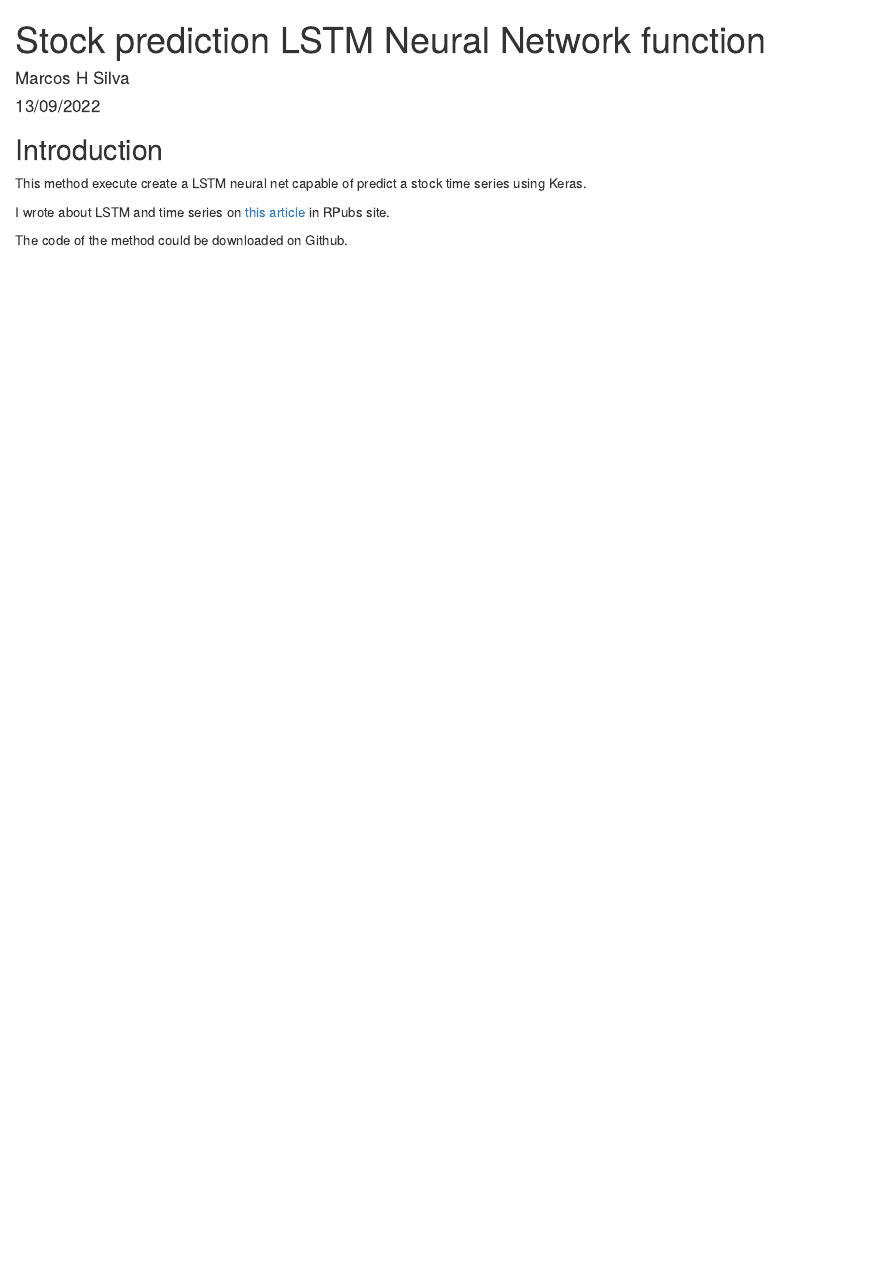
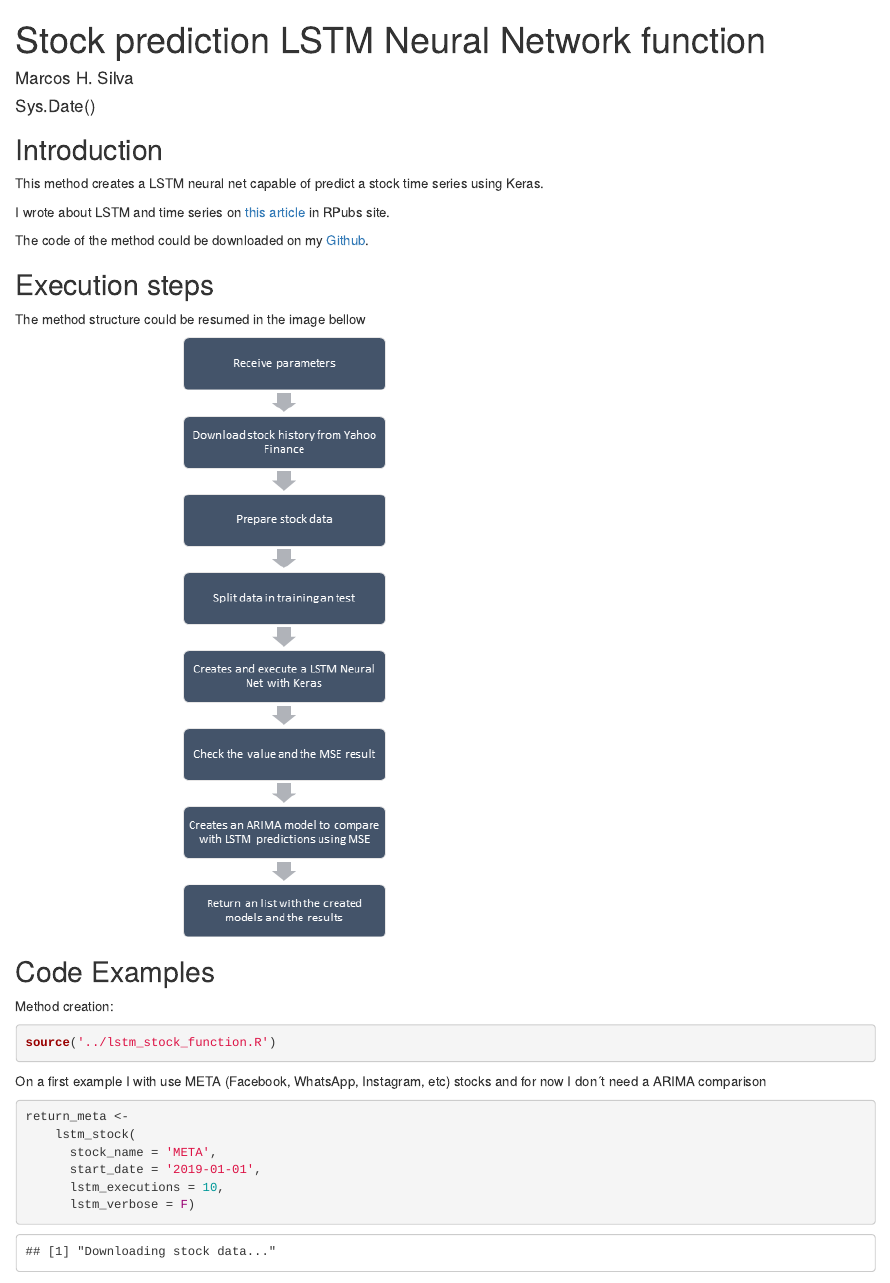
Before and after one commit to marcosmhs/LSTM-Stock-prediction-function, an R Markdown document (rmd/LSTM Stock prediction function.Rmd): the page in a window 1100 px wide, from its top. Rendered offline with R 4.5, knitr and Pandoc, with nearby package versions; some code elsewhere in the file could not run offline; common packages that the code uses without loading them are loaded.

Commit message:
publish changes

````diff
--- a/lstm_stock_function.R
+++ b/lstm_stock_function.R
@@ -5,35 +5,37 @@ lstm_stock <- function(
   end_date = Sys.Date(),
   lstm_executions = 20,
   arima_compare = FALSE,
-  training_data_percentage = 0.8) {
+  training_data_percentage = 0.8,
+  lstm_verbose = TRUE) {
 
   # libraries block, if some library is not present it will be installed.
-  pacotes <- c("ggplot2", "plotly", "dplyr", "forecast", "reshape2", "keras", "tidyr", "yfR")
+  pkgs <-
+    c("ggplot2",  "dplyr", "forecast", "reshape2", "keras", "tidyr", "yfR")
 
-  if(sum(as.numeric(!pacotes %in% installed.packages())) != 0) {
-    instalador <- pacotes[!pacotes %in% installed.packages()]
-    for(i in 1:length(instalador)) {
-      install.packages(instalador, dependencies = T)
+  if(sum(as.numeric(!pkgs %in% installed.packages())) != 0) {
+    installer <- pkgs[!pkgs %in% installed.packages()]
+    for(i in 1:length(installer)) {
+      install.packages(installer, dependencies = T)
       break()}
-    sapply(pacotes, require, character = T)
+    sapply(pkgs, require, character = T)
   } else {
-    sapply(pacotes, require, character = T)
-
-  remove(pacotes)
+    sapply(pkgs, require, character = T)
+  }
 
   # get stock data from yahoo finances
+  print("Downloading stock data...")
+
   data <-
     yf_get(
       tickers = stock_name,
       bench_ticker = origin,
       first_date = start_date,
-      last_date = end_date) %>%
+      last_date = end_date,
+      be_quiet = T) %>%
     select(date = ref_date, price = price_close) %>%
     arrange()
 
-  print(head(data))
-
-  ggplotly(
+  data_plot <-
     data %>%
     ggplot() +
     geom_line(aes(x = date, y = price, color="Price"), size=0.3) +
@@ -41,7 +43,9 @@ lstm_stock <- function(
     labs(title="General view",
          x = "Period",
          y = "Price") +
-      theme_minimal())
+    theme_minimal()
+
+  plot(data_plot)
 
   # as we are working with time series, it necessary set a cut point to spare training and test data according with the
   # percentage defined by the user, the default value will be 80%
@@ -61,8 +65,6 @@ lstm_stock <- function(
     filter(row_number() >= 2) %>%
     mutate(type = ifelse(row_number() >= cut_point, "test", "training"))
 
-  print(head(data_without_trend))
-
   # the next step is to create a dataframe with some values to be used on the training data
   scale_factors  <-
     data_without_trend %>%
@@ -81,7 +83,7 @@ lstm_stock <- function(
     mutate(
       standard_diff = 2 * ((diff - scale_factors$min_diff) / scale_factors$diff_amplitude - .5))
 
-  ggplotly(
+  normalized_data_plot <-
     normalized_data %>%
     ggplot() +
     geom_line(aes(x = date, y = standard_diff, color = type), size = 0.3) +
@@ -89,10 +91,12 @@ lstm_stock <- function(
       method = lm,
       aes(x = date, y = standard_diff, color = "Trend"), se = F, size = 0.2) +
     labs(title = "Normalized Data, without trend \n in -1 to 1 scale",
-           x = "Período",
-           y = "Cotação") +
+         x = "Period",
+         y = "Price") +
     theme_minimal()
-  )
+
+
+  plot(normalized_data_plot)
 
   # --- model data prep
 
@@ -104,8 +108,6 @@ lstm_stock <- function(
     transmute(date, y_var = standard_diff, x_var = lag(y_var), type) %>%
     # removing NA values
     na.omit()
-
-  print(head(model_normalized_data))
 
   # training data
   y_training <- model_normalized_data %>% filter(type == "training") %>% select(y_var) %>% as.matrix()
@@ -158,7 +160,7 @@ lstm_stock <- function(
         y_training,
         epochs = lstm_executions,
         batch_size = 1,
-        verbose = 1,
+        verbose = ifelse(lstm_verbose, 1, 0),
         shuffle = F)
 
   print("predicting...")
@@ -191,15 +193,15 @@ lstm_stock <- function(
     geom_line() +
     labs(title = "LSTM Prediction vs real price") +
     theme_minimal()
+
   plot(lstm_predictions_plot)
 
   lstm_mse <-
     predictions_df %>%
     group_by() %>%
-    group_by() %>%
-    summarise(eqm = mean((price - lstm_prediction_value)^2, na.rm = T))
+    summarise(mse = mean((price - lstm_prediction_value)^2, na.rm = T))
 
-  print(paste('MSE:',lstm_mse))
+  print(paste("MSE:", lstm_mse))
 
   return_list <-
     list(
@@ -210,6 +212,8 @@ lstm_stock <- function(
           end_date = end_date,
           arima_compare = arima_compare),
       stock_dataset = data,
+      stock_dataset_plot = data_plot,
+      stock_dataset_normalized_plot = normalized_data_plot,
       lstm_model = lstm_model,
       predictions_df =
         predictions_df %>%
@@ -255,25 +259,25 @@ lstm_stock <- function(
       group_by() %>%
       summarise(lstm = mean((price - lstm_prediction_value) ^ 2,na.rm = T),
                 arima = mean((price - arima_prediction_value)^2,na.rm = T)) %>%
-      melt()
+      reshape2::melt()
 
-    print(arima_eqm)
+    print(arima_mse)
 
 
-    models_eqm_plot <-
+    models_mse_plot <-
       predictions_df %>%
       summarise(lstm = mean((price - lstm_prediction_value) ^ 2, na.rm = TRUE),
                 arima = mean((price - arima_prediction_value)^2, na.rm = TRUE)) %>%
-      melt() %>%
+      reshape2::melt() %>%
       ggplot(aes(y = value, x = variable, fill = factor(variable))) +
       geom_bar(stat = "identity") +
       geom_label(aes(label = (round(value, 3))), hjust = 0, color = "white", size = 5) +
       coord_flip() +
-      labs(title = "MSE comparation",
+      labs(title = "MSE",
            x = "models",
            y = "") +
       theme_minimal()
-    plot(models_eqm_plot)
+    plot(models_mse_plot)
 
     return_list[["arima_model"]] <- arima_model
     return_list[["predictions_df"]] <-
@@ -283,27 +287,21 @@ lstm_stock <- function(
       select(date, price, lstm_prediction_value, lstm_diff, arima_prediction_value, arima_diff)
     return_list[["mse"]] <- arima_mse
     return_list[["arima_predictions_plot"]] <- arima_predictions_plot
-    return_list[["models_eqm_plot"]] <- models_eqm_plot
+    return_list[["models_mse_plot"]] <- models_mse_plot
   }
 
   print("-----------------------------------")
-  print("Execution completed")
+  print("Execution completed...")
   print(return_list["parameters"])
   print("MSE")
-  print(return_list[["eqm"]])
+  print(return_list[["mse"]])
 
   return(return_list)
 }
 
-return_petr4 <-
-    lstm_stock(origin = '^BVSP', stock_name = 'PETR4.SA', start_date = '2015-01-01', lstm_executions = 100, arima_compare = T)
-return_mglu3 <-
-    lstm_stock(origin = '^BVSP', stock_name = 'MGLU3.SA', start_date = '2015-01-01', lstm_executions = 100, arima_compare = T)
-
-return_ntco3 <-
-    lstm_stock(
-        origin = '^BVSP',
-        stock_name = 'GGBR4.SA',
-        start_date = '2015-01-01',
-        lstm_executions = 100,
-        arima_compare = T)
+#return_meta <-
+#  lstm_stock(
+#    stock_name = 'META',
+#    start_date = '2019-01-01',
+#    lstm_executions = 10,
+#    lstm_verbose = F)
--- a/rmd/LSTM Stock prediction function.Rmd
+++ b/rmd/LSTM Stock prediction function.Rmd
@@ -1,7 +1,7 @@
 ---
 title: "Stock prediction LSTM Neural Network function"
-author: "Marcos H Silva"
-date: "13/09/2022"
+author: "Marcos H. Silva"
+date: Sys.Date()
 output: html_document
 ---
 
@@ -11,8 +11,32 @@ knitr::opts_chunk$set(echo = TRUE)
 
 ## Introduction
 
-This method execute create a LSTM neural net capable of predict a stock time series using Keras.
+This method creates a LSTM neural net capable of predict a stock time series using Keras.
 
 I wrote about LSTM and time series on [this article](https://rpubs.com/marcosmhs/rede_lstm_predicao_dolar) in RPubs site.
 
-The code of the method could be downloaded on Github.
+The code of the method could be downloaded on my [Github](https://github.com/marcosmhs/LSTM-Stock-prediction-function).
+
+## Execution steps
+
+The method structure could be resumed in the image bellow
+
+![](img_process.png)
+
+## Code Examples
+
+Method creation:
+
+```{r method creation}
+source('../lstm_stock_function.R')
+```
+
+On a first example I with use META (Facebook, WhatsApp, Instagram, etc) stocks and for now I don´t need a ARIMA comparison
+
+```{r first example, message=FALSE, warning=FALSE, paged.print=TRUE}
+return_meta <-
+    lstm_stock(
+      stock_name = 'META',
+      start_date = '2019-01-01',
+      lstm_executions = 10,
+      lstm_verbose = F)
````
Also changed, not shown: rmd/LSTM-Stock-prediction-function.html (added), rmd/meta_gen_view.png (added), rmd/meta_lstm.png (added), rmd/meta_norm.png (added), rmd/petr_arima.png (added), rmd/petr_gen_view.png (added), rmd/petr_lstm.png (added), rmd/petr_mse.png (added), rmd/petr_norm.png (added), rmd/LSTM Stock prediction function.Rmd (19 more changed lines), 2 other files. Lines whose indentation alone changed are shown as unchanged.
